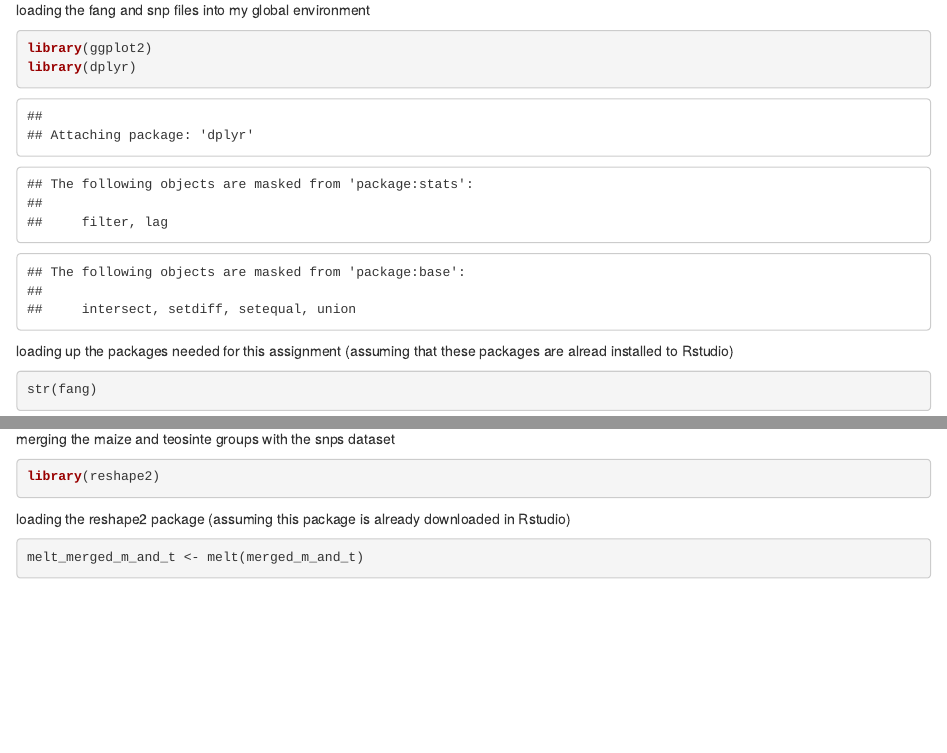
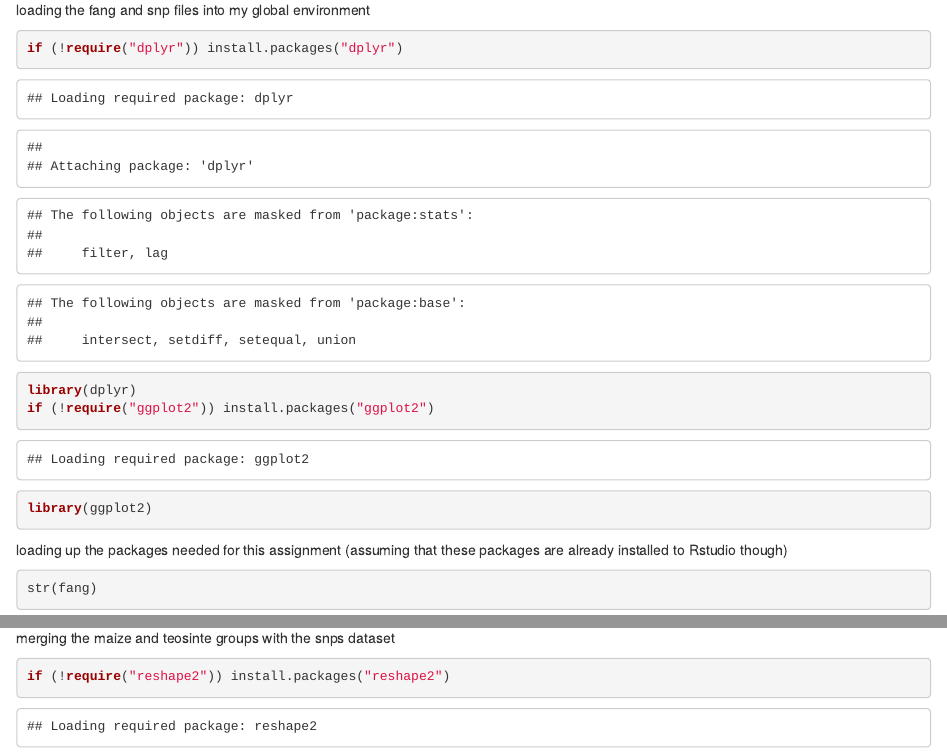
Before and after one commit to jmaki17/R-assignment, an R Markdown document (R Assignment markdown.Rmd): the page in a window 1100 px wide, from 380 px down, and a second part further down, joined at a grey line. Rendered offline with R 4.5, knitr and Pandoc, with nearby package versions; some code elsewhere in the file could not run offline.

Commit message:
Add files via upload

````diff
--- a/R Assignment markdown.Rmd
+++ b/R Assignment markdown.Rmd
@@ -16,11 +16,14 @@ snps <- read.table("snp_position.txt", fill=TRUE, header=TRUE, sep="\t", strings
 ```
 loading the fang and snp files into my global environment
 ```{r}
+if (!require("dplyr")) install.packages("dplyr")
+library(dplyr)
+if (!require("ggplot2")) install.packages("ggplot2")
 library(ggplot2)
-library(dplyr)
+
 
 ```
-loading up the packages needed for this assignment (assuming that these packages are alread installed to Rstudio)
+loading up the packages needed for this assignment (assuming that these packages are already installed to Rstudio though)
 ```{r}
 str(fang)
 str(snps)
@@ -151,9 +154,10 @@ merged_m_and_t <- merge(snps, df_m_and_t_groups, by.x=1, by.y=0)
 ```
 merging the maize and teosinte groups with the snps dataset
 ```{r}
+if (!require("reshape2")) install.packages("reshape2")
 library(reshape2)
 ```
-loading the reshape2 package (assuming this package is already downloaded in Rstudio)
+loading the reshape2 package (assuming this package is already downloaded in Rstudio though)
 ```{r}
 melt_merged_m_and_t <- melt(merged_m_and_t)
 ```
````
Also changed, not shown: R Assignment markdown.Rmd (2 more changed lines).
